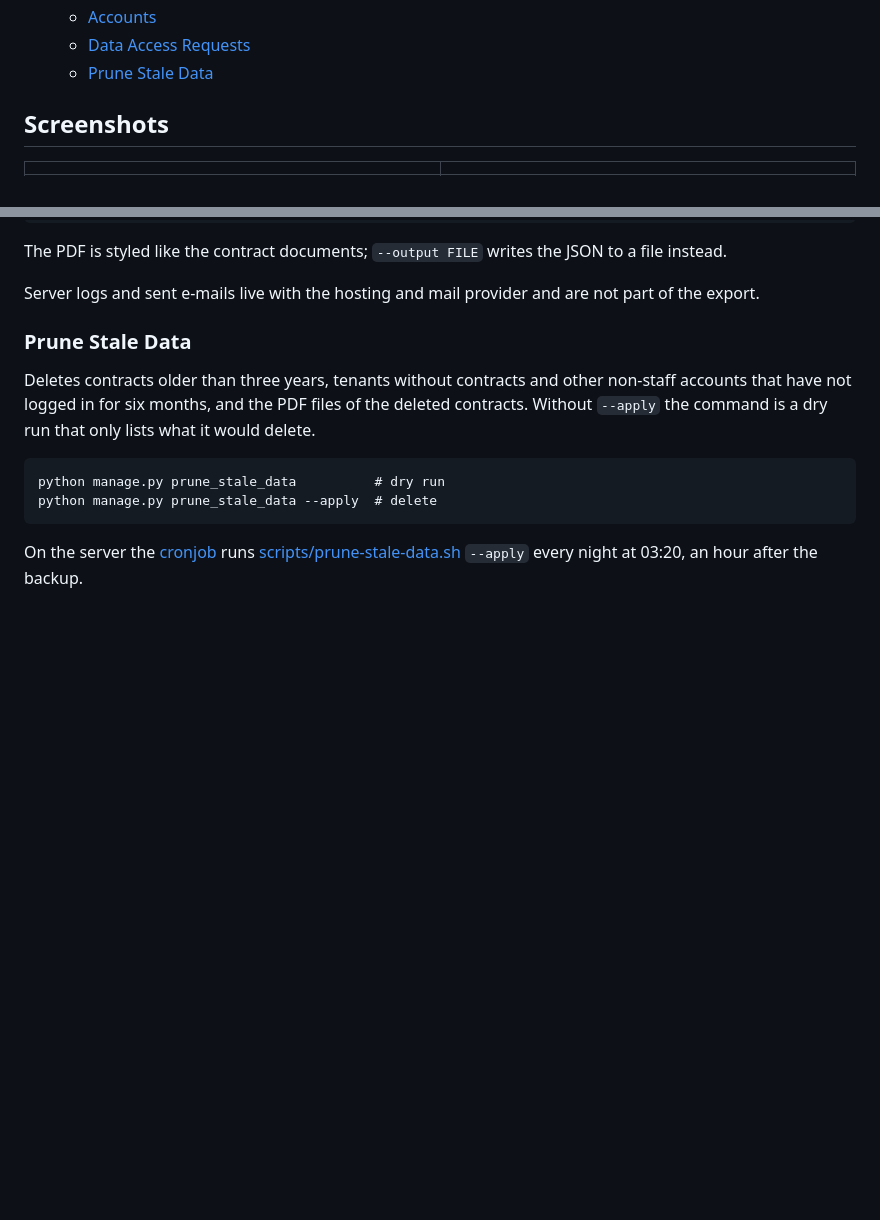
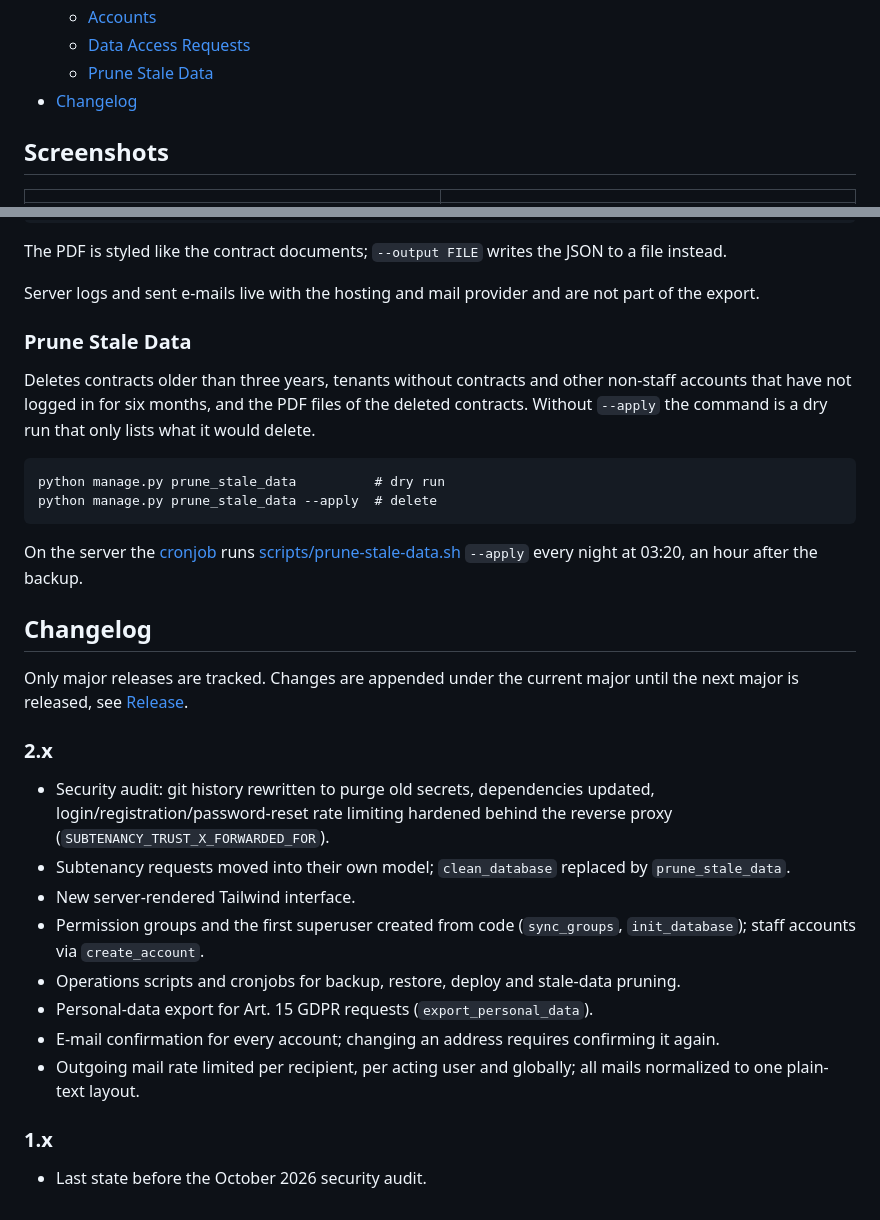
Before and after one commit to milesstoetzner/straussi3-subtenancy, a Markdown page: README.md, 2 parts joined by grey strips. GitHub-like rendering; blank space fills up the shorter version.

Commit message:
docs: changelog for major releases in the README

````diff
--- a/README.md
+++ b/README.md
@@ -32,6 +32,7 @@ Django app for administrating the subtenancy for the Straussi3.
   - [Accounts](#accounts)
   - [Data Access Requests](#data-access-requests)
   - [Prune Stale Data](#prune-stale-data)
+- [Changelog](#changelog)
 
 ## Screenshots
 
@@ -358,3 +359,22 @@ python manage.py prune_stale_data --apply  # delete
 ```
 
 On the server the [cronjob](/scripts/cronjob) runs [scripts/prune-stale-data.sh](/scripts/prune-stale-data.sh) `--apply` every night at 03:20, an hour after the backup.
+
+## Changelog
+
+Only major releases are tracked. Changes are appended under the current major until the next major is released, see [Release](#release).
+
+### 2.x
+
+- Security audit: git history rewritten to purge old secrets, dependencies updated, login/registration/password-reset rate limiting hardened behind the reverse proxy (`SUBTENANCY_TRUST_X_FORWARDED_FOR`).
+- Subtenancy requests moved into their own model; `clean_database` replaced by `prune_stale_data`.
+- New server-rendered Tailwind interface.
+- Permission groups and the first superuser created from code (`sync_groups`, `init_database`); staff accounts via `create_account`.
+- Operations scripts and cronjobs for backup, restore, deploy and stale-data pruning.
+- Personal-data export for Art. 15 GDPR requests (`export_personal_data`).
+- E-mail confirmation for every account; changing an address requires confirming it again.
+- Outgoing mail rate limited per recipient, per acting user and globally; all mails normalized to one plain-text layout.
+
+### 1.x
+
+- Last state before the October 2026 security audit.
````
